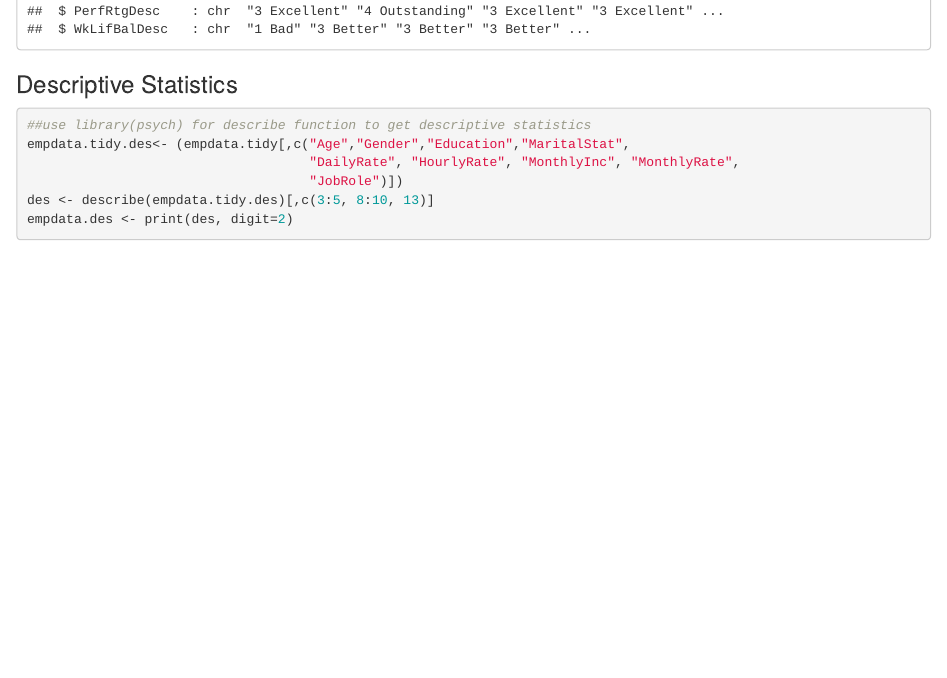
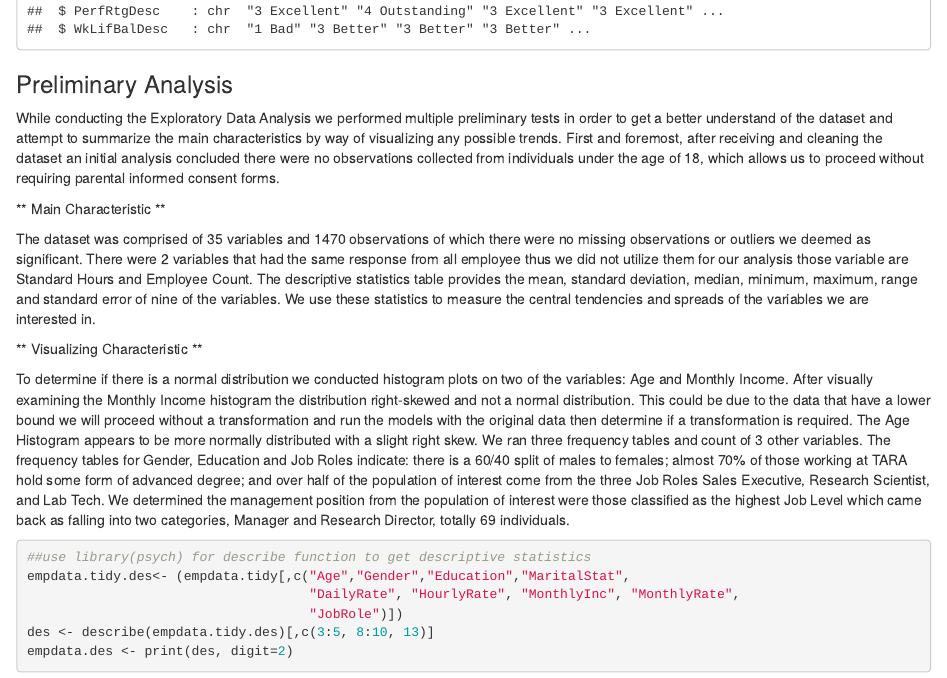
Before and after one commit to tanvi-arora/talentmgmt, an R Markdown document (Main.Rmd): the page in a window 1100 px wide, from 7400 px down. The pictures show the output file Main.html that the author committed with the source, opened offline.

Commit message:
Updating the Main rmd and HTML

````diff
--- a/Main.Rmd
+++ b/Main.Rmd
@@ -51,7 +51,17 @@ read_chunk('R/life_sat_analysis.R')
 ```{r tidy_dataset}
 ```
 
-### Descriptive Statistics
+### Preliminary Analysis
+
+While conducting the Exploratory Data Analysis we performed multiple preliminary tests in order to get a better understand of the dataset and attempt to summarize the main characteristics by way of visualizing any possible trends. First and foremost, after receiving and cleaning the dataset an initial analysis concluded there were no observations collected from individuals under the age of 18, which allows us to proceed without requiring parental informed consent forms.
+
+** Main Characteristic **
+
+The dataset was comprised of 35 variables and 1470 observations of which there were no missing observations or outliers we deemed as significant. There were 2 variables that had the same response from all employee thus we did not utilize them for our analysis those variable are Standard Hours and Employee Count. The descriptive statistics table provides the mean, standard deviation, median, minimum, maximum, range and standard error of nine of the variables. We use these statistics to measure the central tendencies and spreads of the variables we are interested in.
+
+** Visualizing Characteristic **
+
+To determine if there is a normal distribution we conducted histogram plots on two of the variables: Age and Monthly Income. After visually examining the Monthly Income histogram the distribution right-skewed and not a normal distribution. This could be due to the data that have a lower bound we will proceed without a transformation and run the models with the original data then determine if a transformation is required. The Age Histogram appears to be more normally distributed with a slight right skew. We ran three frequency tables and count of 3 other variables. The frequency tables for Gender, Education and Job Roles indicate: there is a 60/40 split of males to females; almost 70% of those working at TARA hold some form of advanced degree; and over half of the population of interest come from the three Job Roles Sales Executive, Research Scientist, and Lab Tech. We determined the management position from the population of interest were those classified as the highest Job Level which came back as falling into two categories, Manager and Research Director, totally 69 individuals.
 
 ```{r desc_stat}
 ```
````
Also changed, not shown: Main.html.
